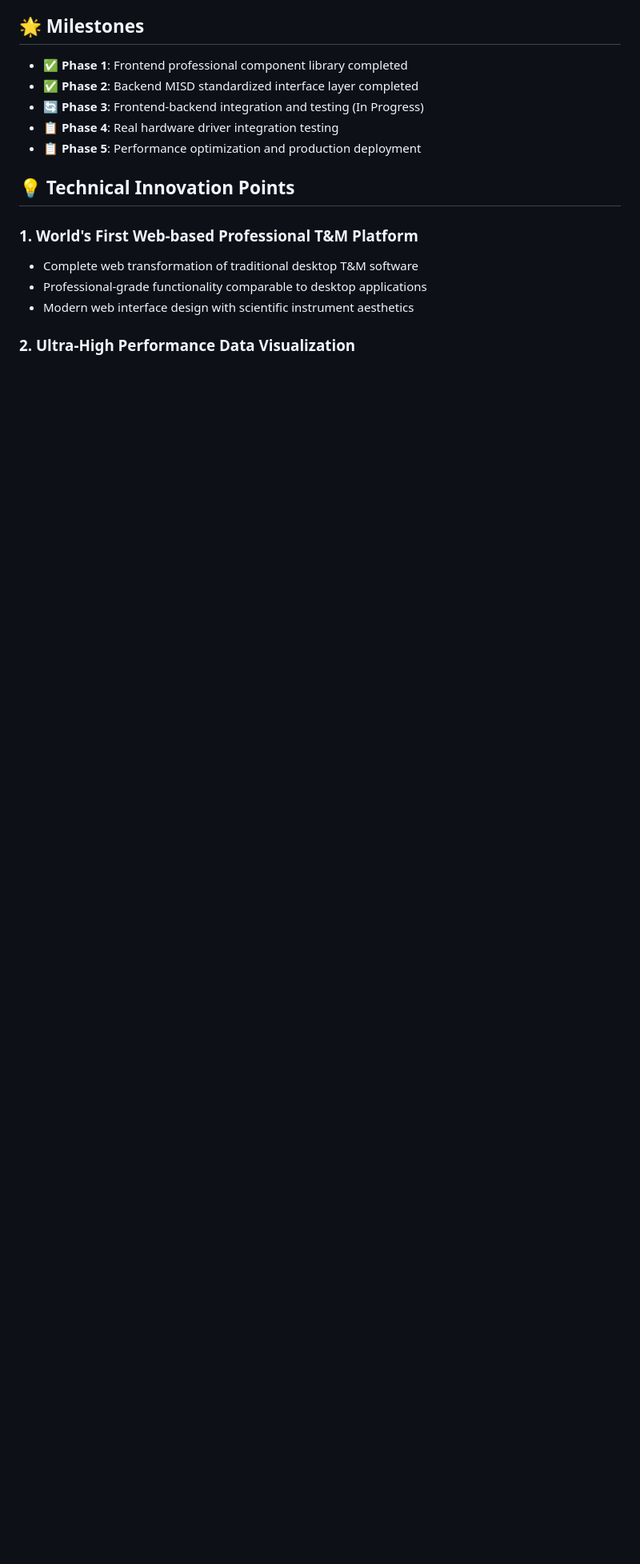
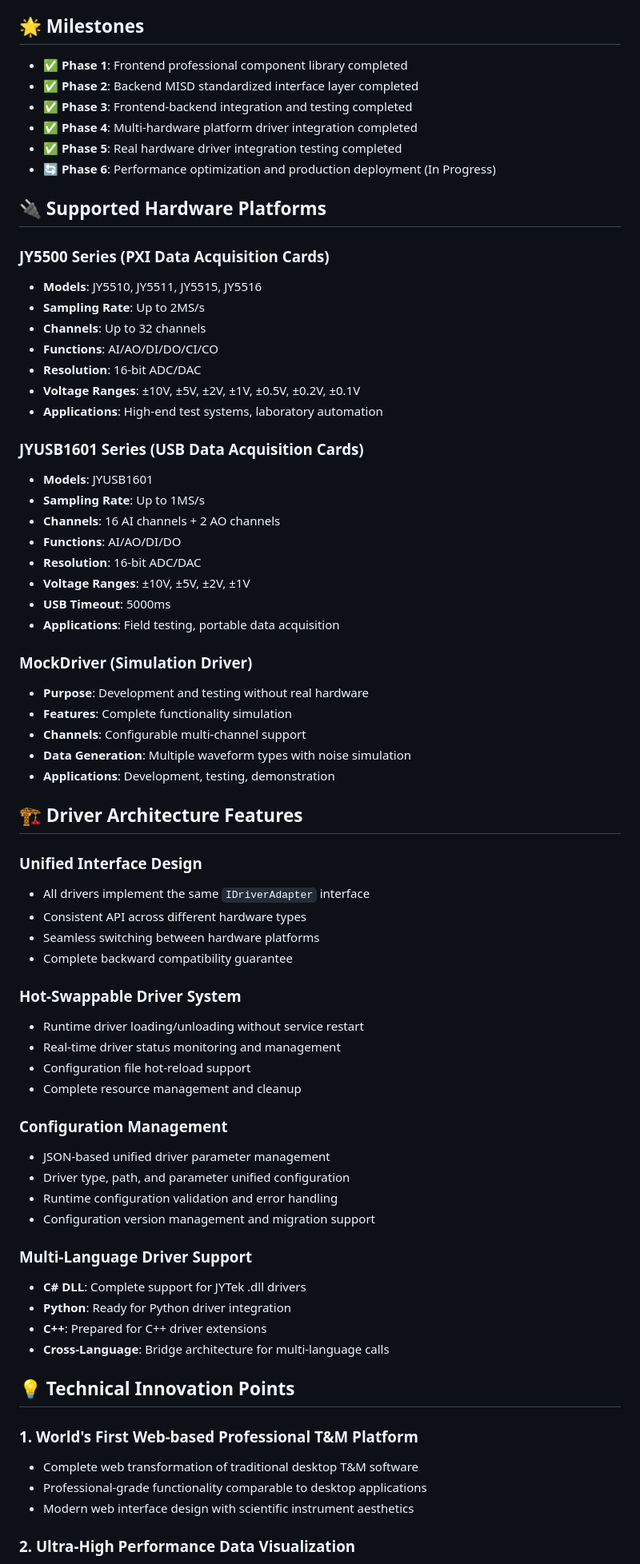
Before and after one commit to wukeping2008/seesharptools-web, a Markdown page: README.md, the part around the change printed below. Shown: that part at 80% size. GitHub-like rendering; blank space fills up the shorter version.

```diff
--- a/README.md
+++ b/README.md
@@ -137,9 +158,64 @@ This project is licensed under the MIT License - see the [LICENSE](LICENSE) file
 
 - ✅ **Phase 1**: Frontend professional component library completed
 - ✅ **Phase 2**: Backend MISD standardized interface layer completed
-- 🔄 **Phase 3**: Frontend-backend integration and testing (In Progress)
-- 📋 **Phase 4**: Real hardware driver integration testing
-- 📋 **Phase 5**: Performance optimization and production deployment
+- ✅ **Phase 3**: Frontend-backend integration and testing completed
+- ✅ **Phase 4**: Multi-hardware platform driver integration completed
+- ✅ **Phase 5**: Real hardware driver integration testing completed
+- 🔄 **Phase 6**: Performance optimization and production deployment (In Progress)
+
+## 🔌 **Supported Hardware Platforms**
+
+### **JY5500 Series (PXI Data Acquisition Cards)**
+- **Models**: JY5510, JY5511, JY5515, JY5516
+- **Sampling Rate**: Up to 2MS/s
+- **Channels**: Up to 32 channels
+- **Functions**: AI/AO/DI/DO/CI/CO
+- **Resolution**: 16-bit ADC/DAC
+- **Voltage Ranges**: ±10V, ±5V, ±2V, ±1V, ±0.5V, ±0.2V, ±0.1V
+- **Applications**: High-end test systems, laboratory automation
+
+### **JYUSB1601 Series (USB Data Acquisition Cards)**
+- **Models**: JYUSB1601
+- **Sampling Rate**: Up to 1MS/s
+- **Channels**: 16 AI channels + 2 AO channels
+- **Functions**: AI/AO/DI/DO
+- **Resolution**: 16-bit ADC/DAC
+- **Voltage Ranges**: ±10V, ±5V, ±2V, ±1V
+- **USB Timeout**: 5000ms
+- **Applications**: Field testing, portable data acquisition
+
+### **MockDriver (Simulation Driver)**
+- **Purpose**: Development and testing without real hardware
+- **Features**: Complete functionality simulation
+- **Channels**: Configurable multi-channel support
+- **Data Generation**: Multiple waveform types with noise simulation
+- **Applications**: Development, testing, demonstration
+
+## 🏗️ **Driver Architecture Features**
+
+### **Unified Interface Design**
+- All drivers implement the same `IDriverAdapter` interface
+- Consistent API across different hardware types
+- Seamless switching between hardware platforms
+- Complete backward compatibility guarantee
+
+### **Hot-Swappable Driver System**
+- Runtime driver loading/unloading without service restart
+- Real-time driver status monitoring and management
+- Configuration file hot-reload support
+- Complete resource management and cleanup
+
+### **Configuration Management**
+- JSON-based unified driver parameter management
+- Driver type, path, and parameter unified configuration
+- Runtime configuration validation and error handling
+- Configuration version management and migration support
+
+### **Multi-Language Driver Support**
+- **C# DLL**: Complete support for JYTek .dll drivers
+- **Python**: Ready for Python driver integration
+- **C++**: Prepared for C++ driver extensions
+- **Cross-Language**: Bridge architecture for multi-language calls
 
 ## 💡 Technical Innovation Points
 
```
Also changed, not shown: other parts of README.md (+21 -0 lines).
